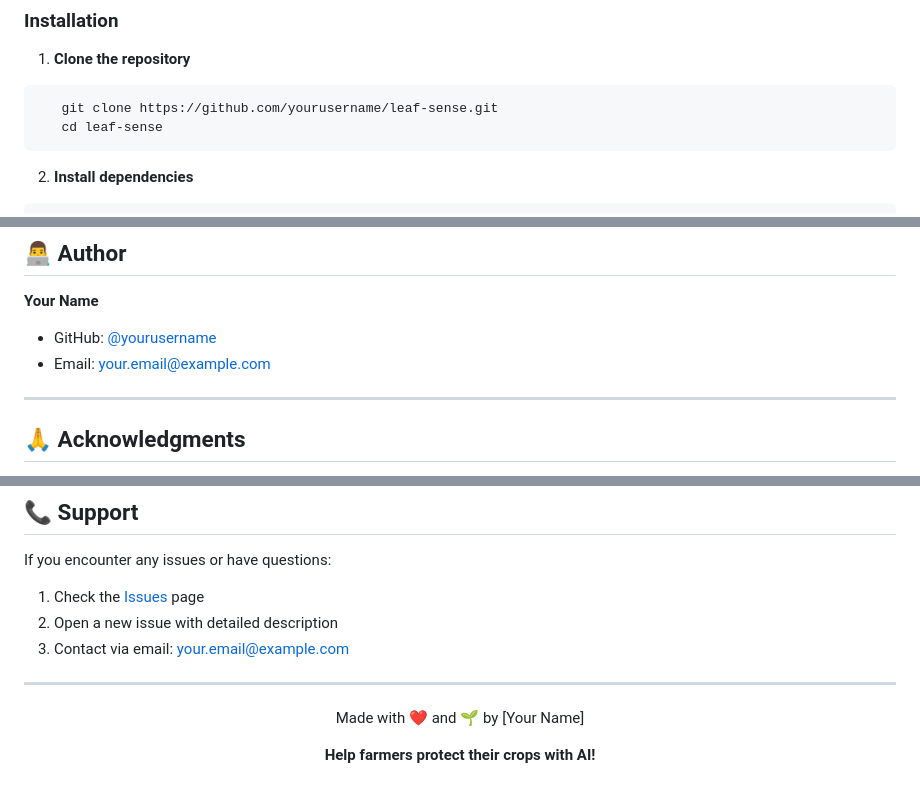
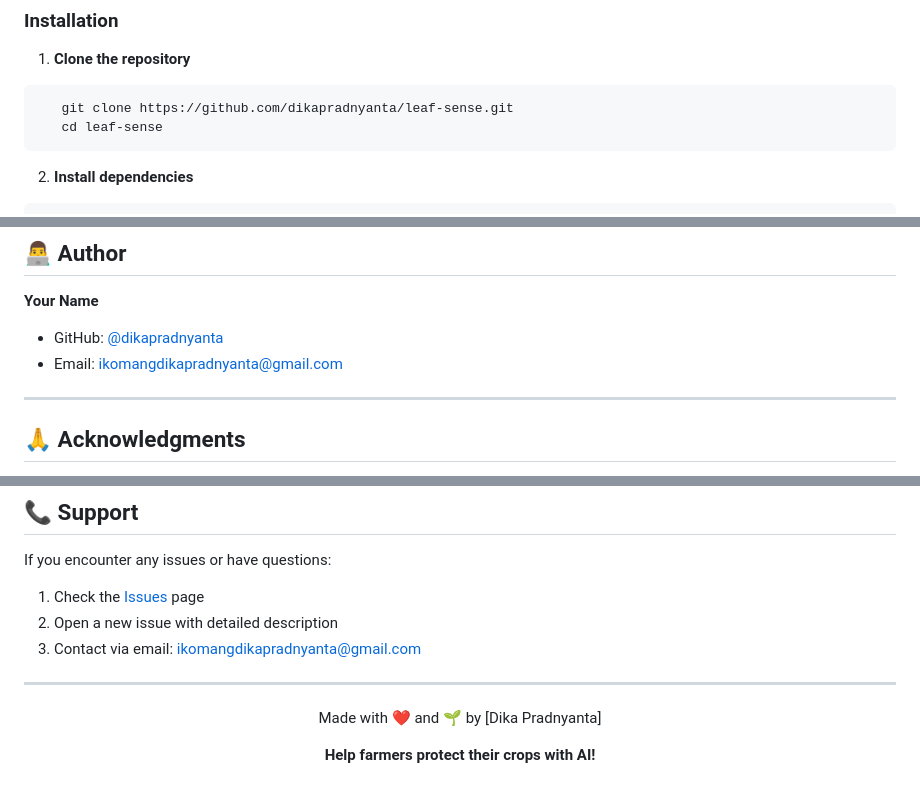
Before and after one commit to dikapradnyanta/leaf_sense, a Markdown page: README.md, 3 parts joined by grey strips. GitHub-like rendering.

Commit message:
Update author and repository information in README

````diff
--- a/README.md
+++ b/README.md
@@ -131,7 +131,7 @@ dependencies:
 
 1. **Clone the repository**
 ```bash
-   git clone https://github.com/yourusername/leaf-sense.git
+   git clone https://github.com/dikapradnyanta/leaf-sense.git
    cd leaf-sense
 ```
 
@@ -322,8 +322,8 @@ This project is licensed under the MIT License - see the [LICENSE](LICENSE) file
 ## 👨‍💻 Author
 
 **Your Name**
-- GitHub: [@yourusername](https://github.com/yourusername)
-- Email: your.email@example.com
+- GitHub: [@dikapradnyanta](https://github.com/dikapradnyanta)
+- Email: ikomangdikapradnyanta@gmail.com
 
 ---
 
@@ -344,10 +344,10 @@ If you encounter any issues or have questions:
 2. Open a new issue with detailed description
-3. Contact via email: your.email@example.com
+3. Contact via email: ikomangdikapradnyanta@gmail.com
 
 ---
 
 <p align="center">
-  Made with ❤️ and 🌱 by [Your Name]
+  Made with ❤️ and 🌱 by [Dika Pradnyanta]
 </p>
 
 <p align="center">
````
Also changed, not shown: other parts of README.md (+1 -1 lines).
